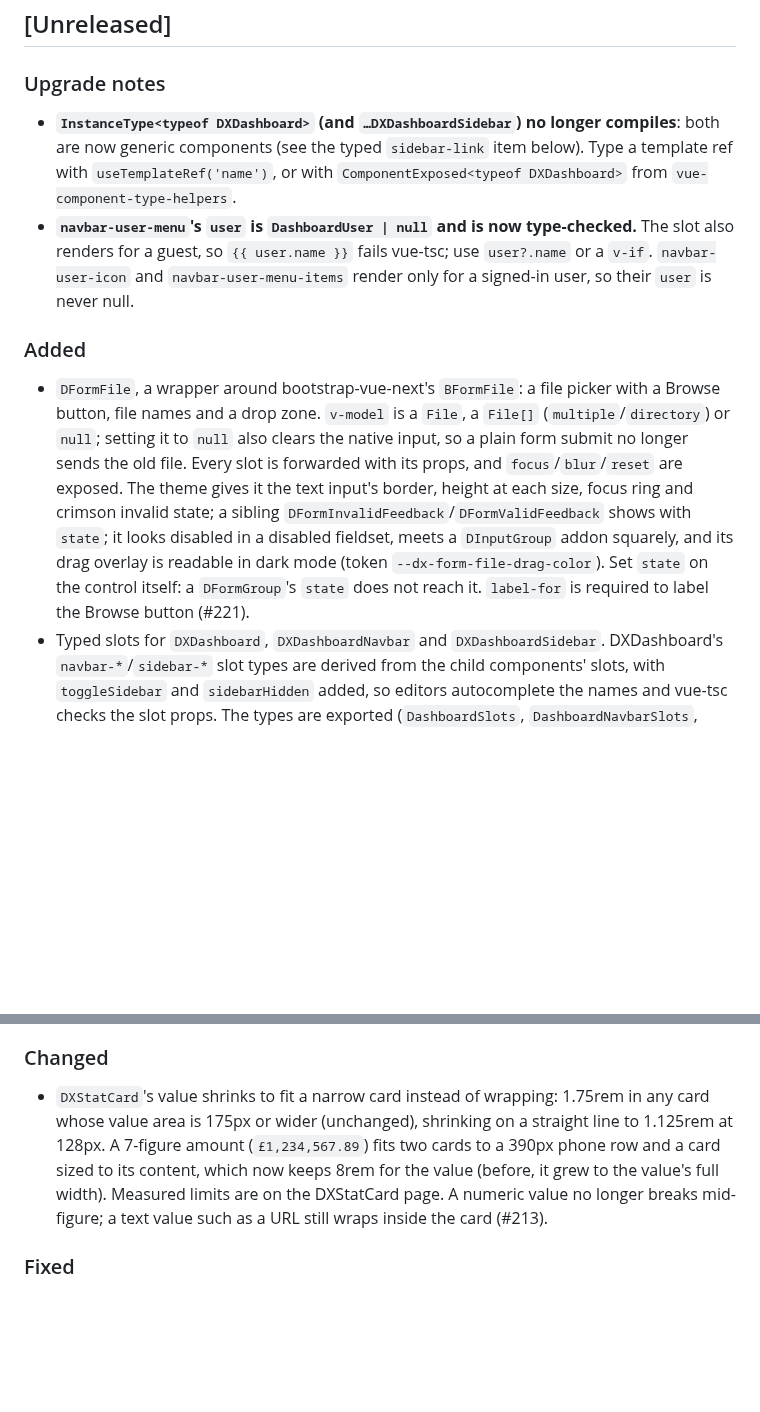
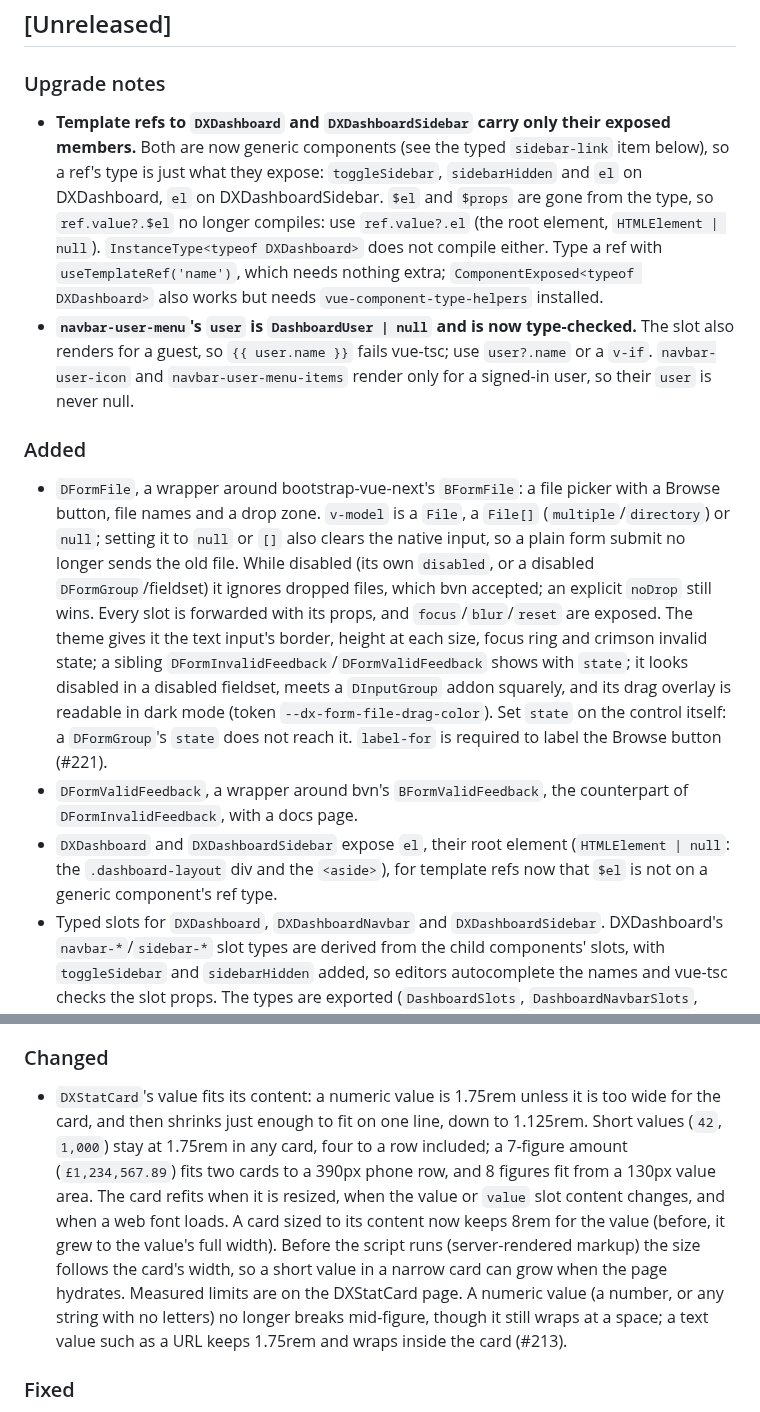
Before and after one commit to omnitend/dashboard-for-laravel, a Markdown page: CHANGELOG.md, 2 parts joined by grey strips. Drawn GitHub-style; blank space fills up the shorter version.

```diff
--- a/CHANGELOG.md
+++ b/CHANGELOG.md
@@ -9,11 +9,16 @@ and this project adheres to [Semantic Versioning](https://semver.org/spec/v2.0.0
 
 ### Upgrade notes
 
-- **`InstanceType<typeof DXDashboard>` (and `…DXDashboardSidebar`) no
-  longer compiles**: both are now generic components (see the typed
-  `sidebar-link` item below). Type a template ref with
-  `useTemplateRef('name')`, or with `ComponentExposed<typeof DXDashboard>`
-  from `vue-component-type-helpers`.
+- **Template refs to `DXDashboard` and `DXDashboardSidebar` carry only
+  their exposed members.** Both are now generic components (see the typed
+  `sidebar-link` item below), so a ref's type is just what they expose:
+  `toggleSidebar`, `sidebarHidden` and `el` on DXDashboard, `el` on
+  DXDashboardSidebar. `$el` and `$props` are gone from the type, so
+  `ref.value?.$el` no longer compiles: use `ref.value?.el` (the root
+  element, `HTMLElement | null`). `InstanceType<typeof DXDashboard>` does
+  not compile either. Type a ref with `useTemplateRef('name')`, which needs
+  nothing extra; `ComponentExposed<typeof DXDashboard>` also works but
+  needs `vue-component-type-helpers` installed.
 - **`navbar-user-menu`'s `user` is `DashboardUser | null` and is now
   type-checked.** The slot also renders for a guest, so `{{ user.name }}`
   fails vue-tsc; use `user?.name` or a `v-if`. `navbar-user-icon` and
@@ -25,8 +30,11 @@ and this project adheres to [Semantic Versioning](https://semver.org/spec/v2.0.0
 - `DFormFile`, a wrapper around bootstrap-vue-next's `BFormFile`: a file
   picker with a Browse button, file names and a drop zone. `v-model` is a
   `File`, a `File[]` (`multiple`/`directory`) or `null`; setting it to
-  `null` also clears the native input, so a plain form submit no longer
-  sends the old file. Every slot is forwarded with its props, and
+  `null` or `[]` also clears the native input, so a plain form submit no
+  longer sends the old file. While disabled (its own `disabled`, or a
+  disabled `DFormGroup`/fieldset) it ignores dropped files, which bvn
+  accepted; an explicit `noDrop` still wins. Every slot is forwarded with
+  its props, and
   `focus`/`blur`/`reset` are exposed. The theme gives it the text input's
   border, height at each size, focus ring and crimson invalid state; a
   sibling `DFormInvalidFeedback`/`DFormValidFeedback` shows with `state`;
@@ -35,6 +43,12 @@ and this project adheres to [Semantic Versioning](https://semver.org/spec/v2.0.0
   `--dx-form-file-drag-color`). Set `state` on the control itself: a
   `DFormGroup`'s `state` does not reach it. `label-for` is required to
   label the Browse button (#221).
+- `DFormValidFeedback`, a wrapper around bvn's `BFormValidFeedback`, the
+  counterpart of `DFormInvalidFeedback`, with a docs page.
+- `DXDashboard` and `DXDashboardSidebar` expose `el`, their root element
+  (`HTMLElement | null`: the `.dashboard-layout` div and the `<aside>`),
+  for template refs now that `$el` is not on a generic component's ref
+  type.
 - Typed slots for `DXDashboard`, `DXDashboardNavbar` and
   `DXDashboardSidebar`. DXDashboard's `navbar-*`/`sidebar-*` slot types
   are derived from the child components' slots, with `toggleSidebar` and
@@ -71,14 +85,20 @@ and this project adheres to [Semantic Versioning](https://semver.org/spec/v2.0.0
 
 ### Changed
 
-- `DXStatCard`'s value shrinks to fit a narrow card instead of wrapping:
-  1.75rem in any card whose value area is 175px or wider (unchanged),
-  shrinking on a straight line to 1.125rem at 128px. A 7-figure amount
-  (`£1,234,567.89`) fits two cards to a 390px phone row and a card sized
-  to its content, which now keeps 8rem for the value (before, it grew to
-  the value's full width). Measured limits are on the DXStatCard page. A
-  numeric value no longer breaks mid-figure; a text value such as a URL
-  still wraps inside the card (#213).
+- `DXStatCard`'s value fits its content: a numeric value is 1.75rem
+  unless it is too wide for the card, and then shrinks just enough to fit
+  on one line, down to 1.125rem. Short values (`42`, `1,000`) stay at
+  1.75rem in any card, four to a row included; a 7-figure amount
+  (`£1,234,567.89`) fits two cards to a 390px phone row, and 8 figures fit
+  from a 130px value area. The card refits when it is resized, when the
+  value or `value` slot content changes, and when a web font loads. A card
+  sized to its content now keeps 8rem for the value (before, it grew to
+  the value's full width). Before the script runs (server-rendered markup)
+  the size follows the card's width, so a short value in a narrow card can
+  grow when the page hydrates. Measured limits are on the DXStatCard page.
+  A numeric value (a number, or any string with no letters) no longer
+  breaks mid-figure, though it still wraps at a space; a text value such
+  as a URL keeps 1.75rem and wraps inside the card (#213).
 
 ### Fixed
 
```
Also changed, not shown: CLAUDE.md (+50 -26 lines).
